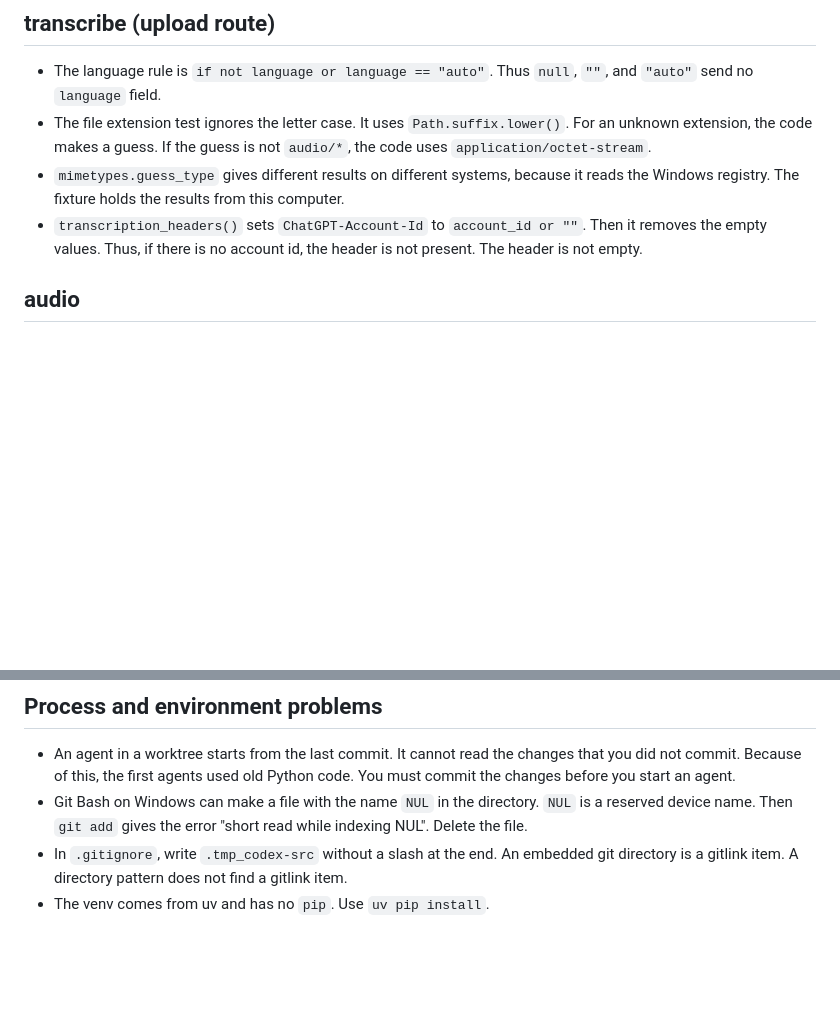
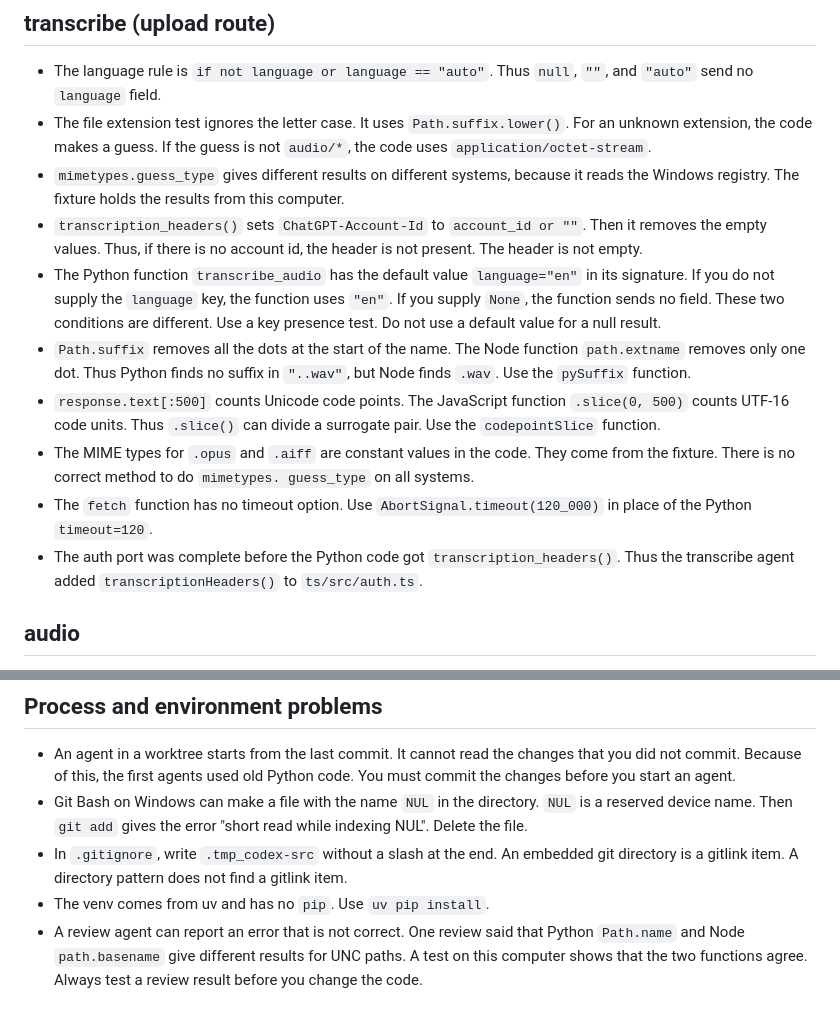
Before and after one commit to kelpikz/open-transcribe, a Markdown page: implementationNotes.md, 2 parts joined by grey strips. GitHub-like rendering; blank space fills up the shorter version.

Commit message:
Merge transcribe port; record its findings in the notes
Verified after merge: 106 pytest, 113 bun tests, typecheck clean.

Its adversarial review found three real divergences across three rounds:
transcribe_audio's signature default of "en" being different from an explicit
None, Path.suffix stripping every leading dot where path.extname strips one,
and Python slicing the error body by code point where JS slices by UTF-16 code
unit and can split a surrogate pair.

A fourth claim about UNC paths was checked against both runtimes and rejected
as a false positive, which is the behaviour the review step is meant to
produce. That lesson is now in the notes.

The transcribe agent also added transcriptionHeaders() to ts/src/auth.ts,
since the auth port predated that Python method.

Co-Authored-By: Claude Opus 5 <noreply@anthropic.com>

```diff
--- a/implementationNotes.md
+++ b/implementationNotes.md
@@ -64,6 +64,25 @@ Use the active voice. Use the simple present tense. Keep each entry short.
 - `transcription_headers()` sets `ChatGPT-Account-Id` to `account_id or ""`.
   Then it removes the empty values. Thus, if there is no account id, the
   header is not present. The header is not empty.
+- The Python function `transcribe_audio` has the default value `language="en"`
+  in its signature. If you do not supply the `language` key, the function uses
+  `"en"`. If you supply `None`, the function sends no field. These two
+  conditions are different. Use a key presence test. Do not use a default
+  value for a null result.
+- `Path.suffix` removes all the dots at the start of the name. The Node
+  function `path.extname` removes only one dot. Thus Python finds no suffix in
+  `"..wav"`, but Node finds `.wav`. Use the `pySuffix` function.
+- `response.text[:500]` counts Unicode code points. The JavaScript function
+  `.slice(0, 500)` counts UTF-16 code units. Thus `.slice()` can divide a
+  surrogate pair. Use the `codepointSlice` function.
+- The MIME types for `.opus` and `.aiff` are constant values in the code. They
+  come from the fixture. There is no correct method to do `mimetypes.
+  guess_type` on all systems.
+- The `fetch` function has no timeout option. Use
+  `AbortSignal.timeout(120_000)` in place of the Python `timeout=120`.
+- The auth port was complete before the Python code got
+  `transcription_headers()`. Thus the transcribe agent added
+  `transcriptionHeaders()` to `ts/src/auth.ts`.
 
 ## audio
 
@@ -121,3 +140,7 @@ Use the active voice. Use the simple present tense. Keep each entry short.
   embedded git directory is a gitlink item. A directory pattern does not find
   a gitlink item.
 - The venv comes from uv and has no `pip`. Use `uv pip install`.
+- A review agent can report an error that is not correct. One review said that
+  Python `Path.name` and Node `path.basename` give different results for UNC
+  paths. A test on this computer shows that the two functions agree. Always
+  test a review result before you change the code.
```
